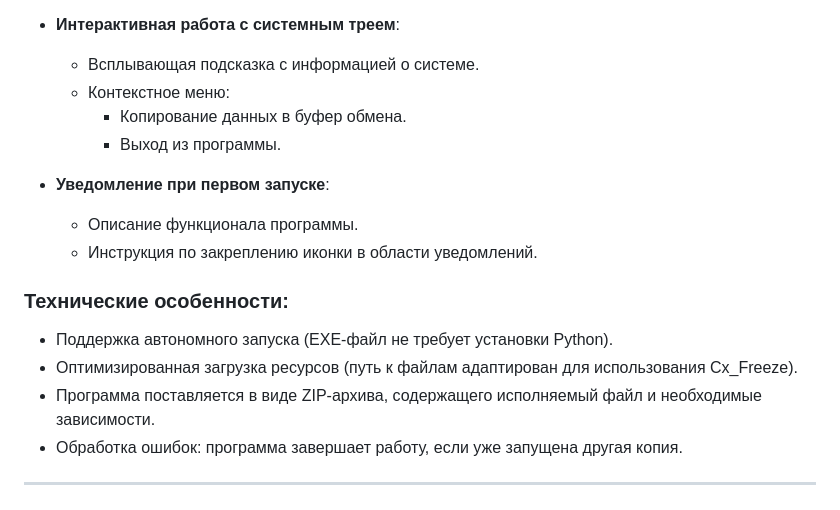
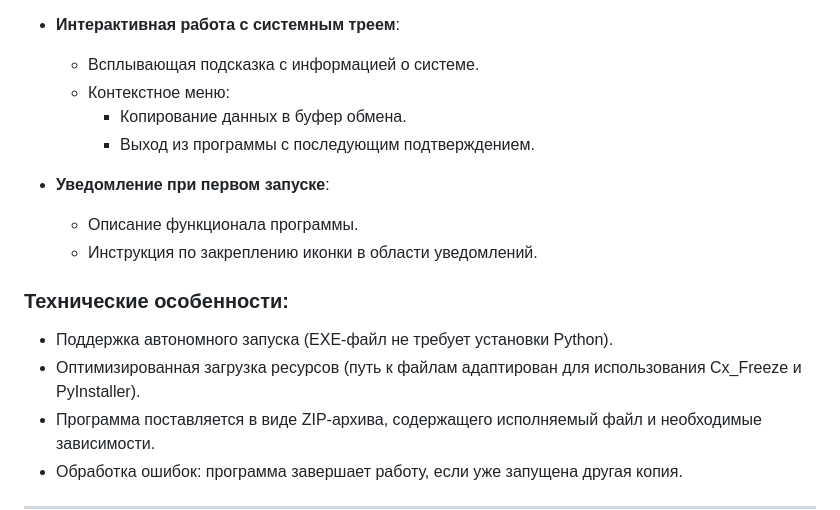
Before and after one commit to 1minEpowMinX/SysInfo, a Markdown page: README.md, the part around the change. Drawn GitHub-style.

```diff
--- a/README.md
+++ b/README.md
@@ -18,14 +18,15 @@
   - Всплывающая подсказка с информацией о системе.
   - Контекстное меню:
     - Копирование данных в буфер обмена.
-    - Выход из программы.
+    - Выход из программы с последующим подтверждением.
+
 - **Уведомление при первом запуске**:
   - Описание функционала программы.
   - Инструкция по закреплению иконки в области уведомлений.
 
 ### **Технические особенности**:
 - Поддержка автономного запуска (EXE-файл не требует установки Python).
-- Оптимизированная загрузка ресурсов (путь к файлам адаптирован для использования Cx_Freeze).
+- Оптимизированная загрузка ресурсов (путь к файлам адаптирован для использования Cx_Freeze и PyInstaller).
 - Программа поставляется в виде ZIP-архива, содержащего исполняемый файл и необходимые зависимости.
 - Обработка ошибок: программа завершает работу, если уже запущена другая копия.
 
```
